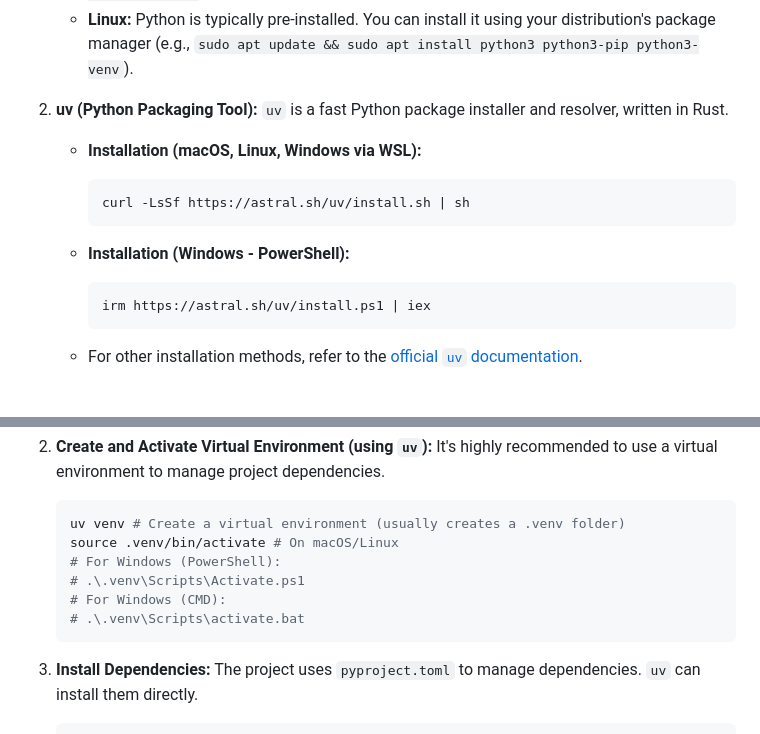
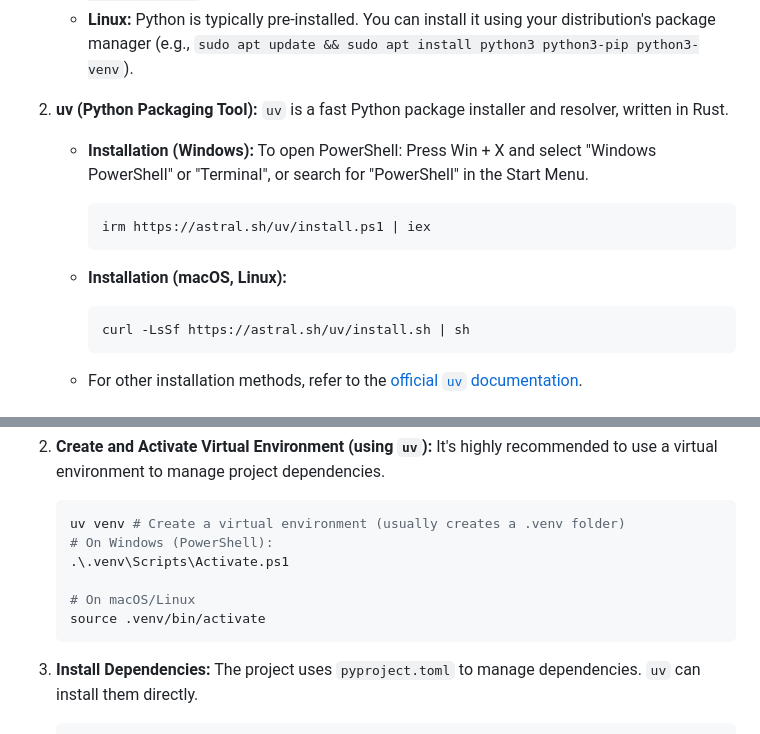
Before and after one commit to SenorKulka/sourcing-assistant, a Markdown page: README.md, 2 parts joined by grey strips. Drawn GitHub-style.

Commit message:
Win in Readme

````diff
--- a/README.md
+++ b/README.md
@@ -31,17 +31,19 @@ Before you begin, ensure you have the following installed:
     * **Linux:** Python is typically pre-installed. You can install it using your distribution's package manager (e.g., `sudo apt update && sudo apt install python3 python3-pip python3-venv`).
 
 2. **uv (Python Packaging Tool):** `uv` is a fast Python package installer and resolver, written in Rust.
-    * **Installation (macOS, Linux, Windows via WSL):**
+    * **Installation (Windows):**
+    To open PowerShell: Press Win + X and select "Windows PowerShell" or "Terminal", or search for "PowerShell" in the Start Menu.
+
+        ```powershell
+        irm https://astral.sh/uv/install.ps1 | iex
+        ```
+
+    * **Installation (macOS, Linux):**
 
         ```bash
         curl -LsSf https://astral.sh/uv/install.sh | sh
         ```
 
-    * **Installation (Windows - PowerShell):**
-
-        ```powershell
-        irm https://astral.sh/uv/install.ps1 | iex
-        ```
 
     * For other installation methods, refer to the [official `uv` documentation](https://github.com/astral-sh/uv#installation).
 
@@ -59,11 +61,11 @@ Before you begin, ensure you have the following installed:
 
     ```bash
     uv venv # Create a virtual environment (usually creates a .venv folder)
-    source .venv/bin/activate # On macOS/Linux
-    # For Windows (PowerShell):
-    # .\.venv\Scripts\Activate.ps1
-    # For Windows (CMD):
-    # .\.venv\Scripts\activate.bat
+    # On Windows (PowerShell):
+    .\.venv\Scripts\Activate.ps1
+
+    # On macOS/Linux
+    source .venv/bin/activate
     ```
 
 3. **Install Dependencies:**
````
